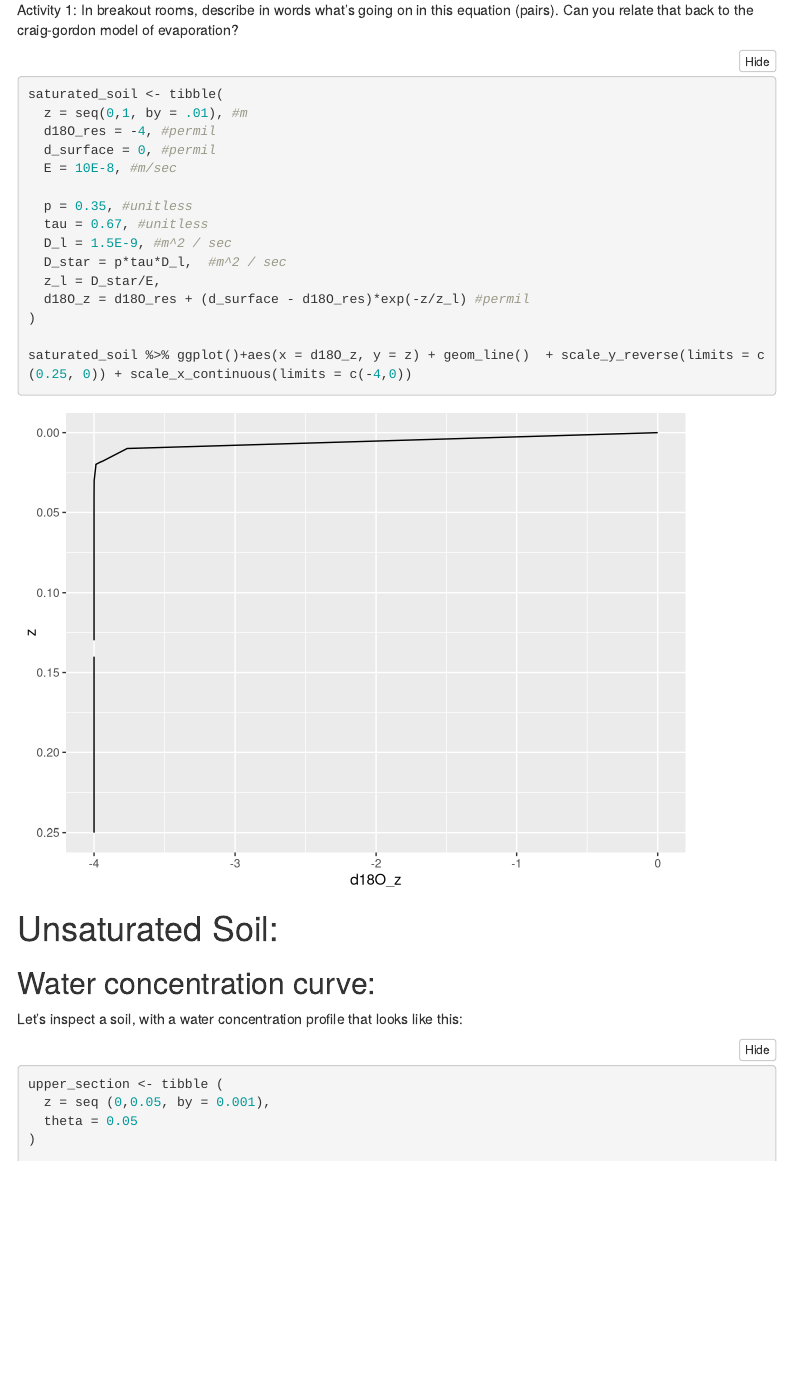
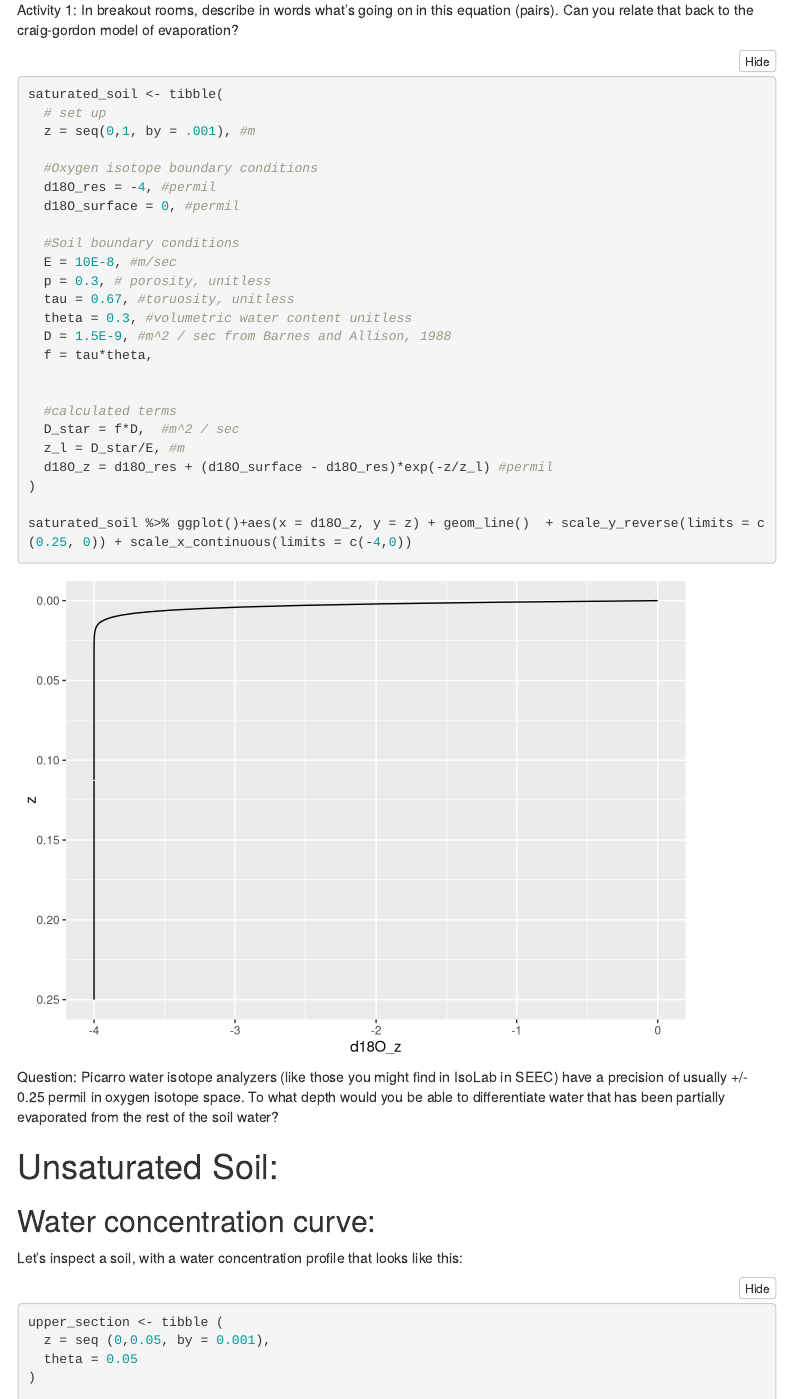
Before and after one commit to CUB-Stable-Isotope-Fractionation/2020-project-Rhavranek, an R Markdown document (project.Rmd): the page in a window 1100 px wide, from 750 px down. Rendered offline with R 4.5, knitr and Pandoc, with nearby package versions; menus at the side of the page are left out.

Commit message:
slightly different dstar calc to match 1988

````diff
--- a/project.Rmd
+++ b/project.Rmd
@@ -58,21 +58,32 @@ Activity 1: In breakout rooms, describe in words what's going on in this equatio
 
 ```{r}
 saturated_soil <- tibble(
-  z = seq(0,1, by = .01), #m
+  # set up
+  z = seq(0,1, by = .001), #m
+
+  #Oxygen isotope boundary conditions
   d18O_res = -4, #permil
-  d_surface = 0, #permil
+  d18O_surface = 0, #permil
+
+  #Soil boundary conditions
   E = 10E-8, #m/sec
+  p = 0.3, # porosity, unitless
+  tau = 0.67, #toruosity, unitless
+  theta = 0.3, #volumetric water content unitless
+  D = 1.5E-9, #m^2 / sec from Barnes and Allison, 1988
+  f = tau*theta,
 
-  p = 0.35, #unitless
-  tau = 0.67, #unitless
-  D_l = 1.5E-9, #m^2 / sec
-  D_star = p*tau*D_l,  #m^2 / sec
-  z_l = D_star/E,
-  d18O_z = d18O_res + (d_surface - d18O_res)*exp(-z/z_l) #permil
+
+  #calculated terms
+  D_star = f*D,  #m^2 / sec
+  z_l = D_star/E, #m
+  d18O_z = d18O_res + (d18O_surface - d18O_res)*exp(-z/z_l) #permil
 )
 
 saturated_soil %>% ggplot()+aes(x = d18O_z, y = z) + geom_line()  + scale_y_reverse(limits = c(0.25, 0)) + scale_x_continuous(limits = c(-4,0))
 ```
+Question: Picarro water isotope analyzers (like those you might find in IsoLab in SEEC) have a precision of usually +/- 0.25 permil in oxygen isotope space. To what depth would you be able to differentiate water that has been partially evaporated from the rest of the soil water?
+
 
 # Unsaturated Soil:
 
````
Also changed, not shown: project.Rmd (2 more changed lines).
